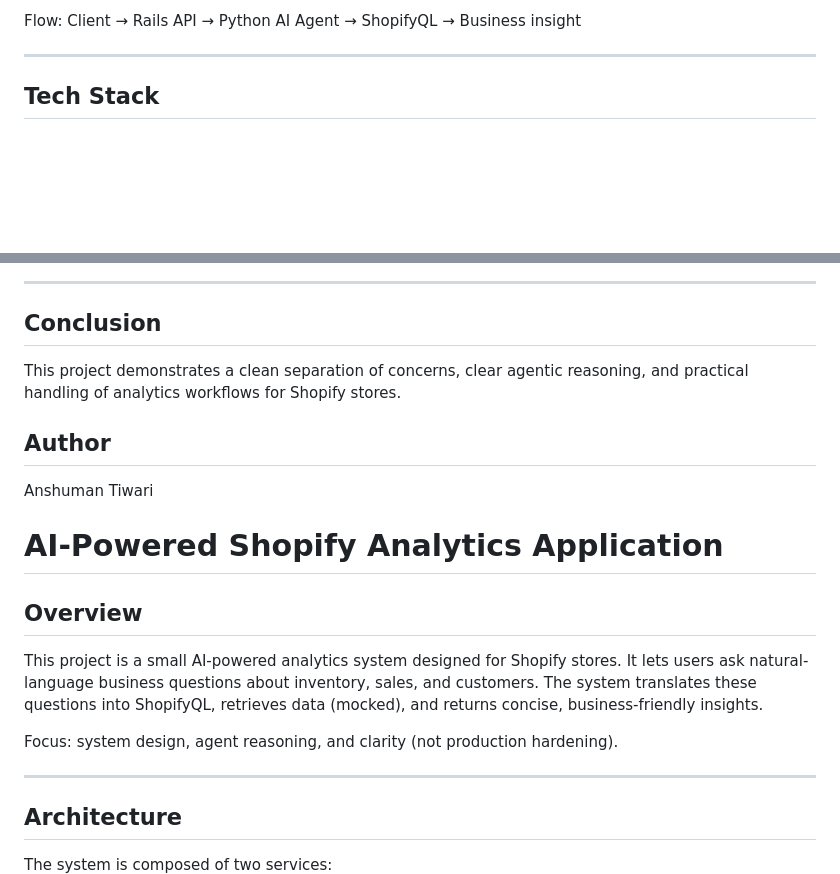
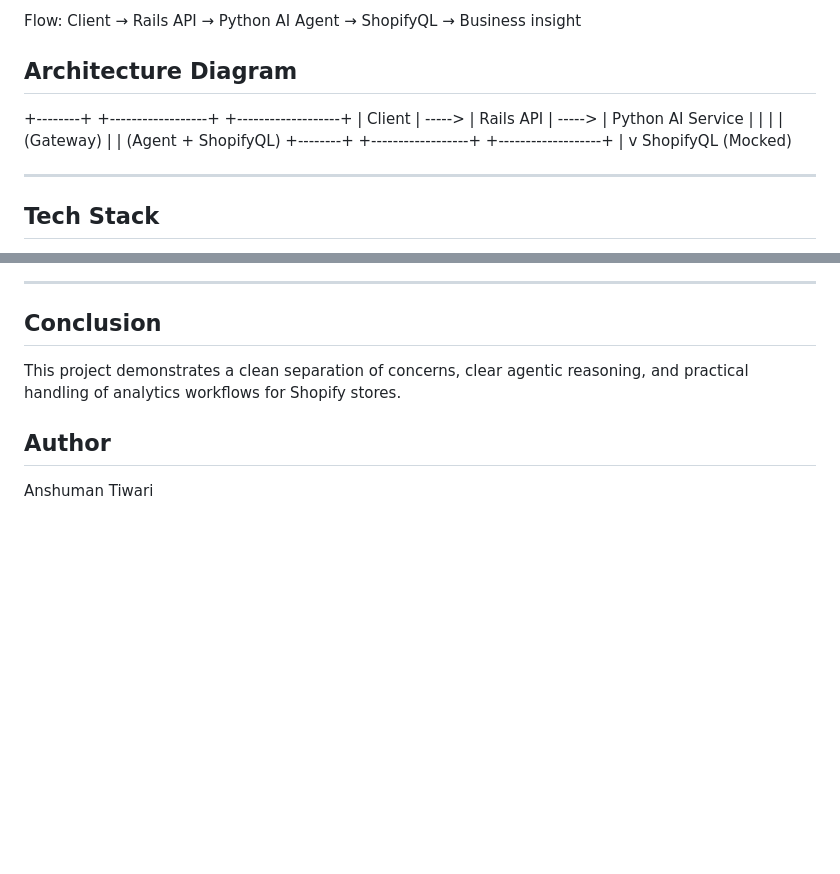
Before and after one commit to anshumanat/shopify-ai-analytics, a Markdown page: README.md, 2 parts joined by grey strips. GitHub-like rendering; blank space fills up the shorter version.

```diff
--- a/README.md
+++ b/README.md
@@ -26,6 +26,17 @@ The system is composed of two services:
    - Converts results into layman-friendly language
 
 Flow: Client → Rails API → Python AI Agent → ShopifyQL → Business insight
+
+## Architecture Diagram
+
++--------+        +------------------+        +-------------------+
+| Client | -----> |  Rails API       | -----> | Python AI Service |
+|        |        |  (Gateway)       |        | (Agent + ShopifyQL)
++--------+        +------------------+        +-------------------+
+                                              |
+                                              v
+                                       ShopifyQL (Mocked)
+
 
 ---
 
@@ -159,17 +170,3 @@ This project demonstrates a clean separation of concerns, clear agentic reasonin
 ## Author
 
 Anshuman Tiwari
-# AI-Powered Shopify Analytics Application
-
-## Overview
-
-This project is a small AI-powered analytics system designed for Shopify stores. It lets users ask natural-language business questions about inventory, sales, and customers. The system translates these questions into ShopifyQL, retrieves data (mocked), and returns concise, business-friendly insights.
-
-Focus: system design, agent reasoning, and clarity (not production hardening).
-
----
-
-## Architecture
-
-The system is composed of two services:
-
```
Also changed, not shown: other parts of README.md (+1 -170 lines).
